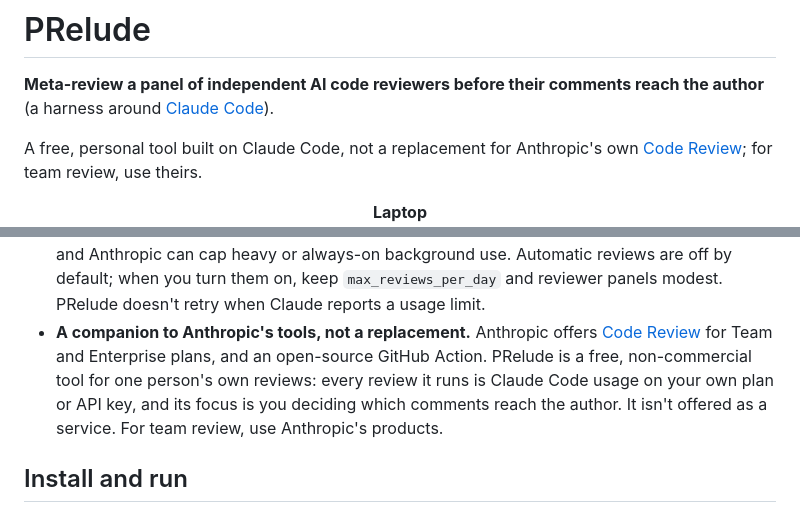
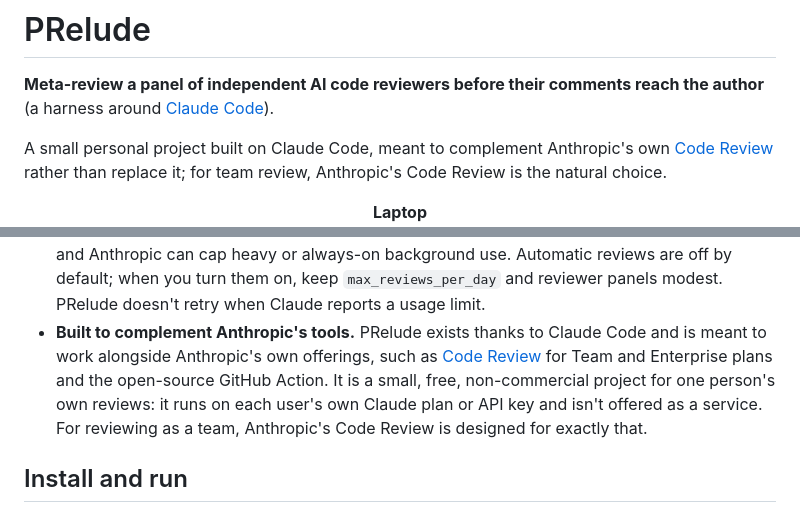
Before and after one commit to B1ueber2y/PRelude, a Markdown page: README.md, 2 parts joined by grey strips. Drawn GitHub-style.

Commit message:
README: warmer wording on how PRelude relates to Anthropic's tools
Describe PRelude as a small personal project that exists thanks to Claude Code and is
meant to complement Anthropic's Code Review and GitHub Action, and recommend Anthropic's
Code Review for teams.

Co-Authored-By: Claude Opus 5.5 <noreply@anthropic.com>
Claude-Session: https://claude.ai/code/session_01F1KXdeugb9CNkSQxchvPSr

```diff
--- a/README.md
+++ b/README.md
@@ -2,8 +2,9 @@
 
 **Meta-review a panel of independent AI code reviewers before their comments reach the author** (a harness around [Claude Code](#built-on-claude-code)).
 
-A free, personal tool built on Claude Code, not a replacement for Anthropic's own
-[Code Review](https://code.claude.com/docs/en/code-review); for team review, use theirs.
+A small personal project built on Claude Code, meant to complement Anthropic's own
+[Code Review](https://code.claude.com/docs/en/code-review) rather than replace it; for team
+review, Anthropic's Code Review is the natural choice.
 
 <p align="center"><strong>Laptop</strong><br>
   <img src="docs/images/laptop.png" width="780" alt="A review on a laptop: the findings listed on the left, the selected one in full on the right">
@@ -101,12 +102,12 @@ October 2026:
   usage", and Anthropic can cap heavy or always-on background use. Automatic reviews are
   off by default; when you turn them on, keep `max_reviews_per_day` and reviewer panels
   modest. PRelude doesn't retry when Claude reports a usage limit.
-- **A companion to Anthropic's tools, not a replacement.** Anthropic offers [Code
-  Review](https://code.claude.com/docs/en/code-review) for Team and Enterprise plans, and an
-  open-source GitHub Action. PRelude is a free, non-commercial tool for one person's own
-  reviews: every review it runs is Claude Code usage on your own plan or API key, and its
-  focus is you deciding which comments reach the author. It isn't offered as a service. For
-  team review, use Anthropic's products.
+- **Built to complement Anthropic's tools.** PRelude exists thanks to Claude Code and is
+  meant to work alongside Anthropic's own offerings, such as [Code
+  Review](https://code.claude.com/docs/en/code-review) for Team and Enterprise plans and the
+  open-source GitHub Action. It is a small, free, non-commercial project for one person's
+  own reviews: it runs on each user's own Claude plan or API key and isn't offered as a
+  service. For reviewing as a team, Anthropic's Code Review is designed for exactly that.
 
 ## Install and run
 
```
